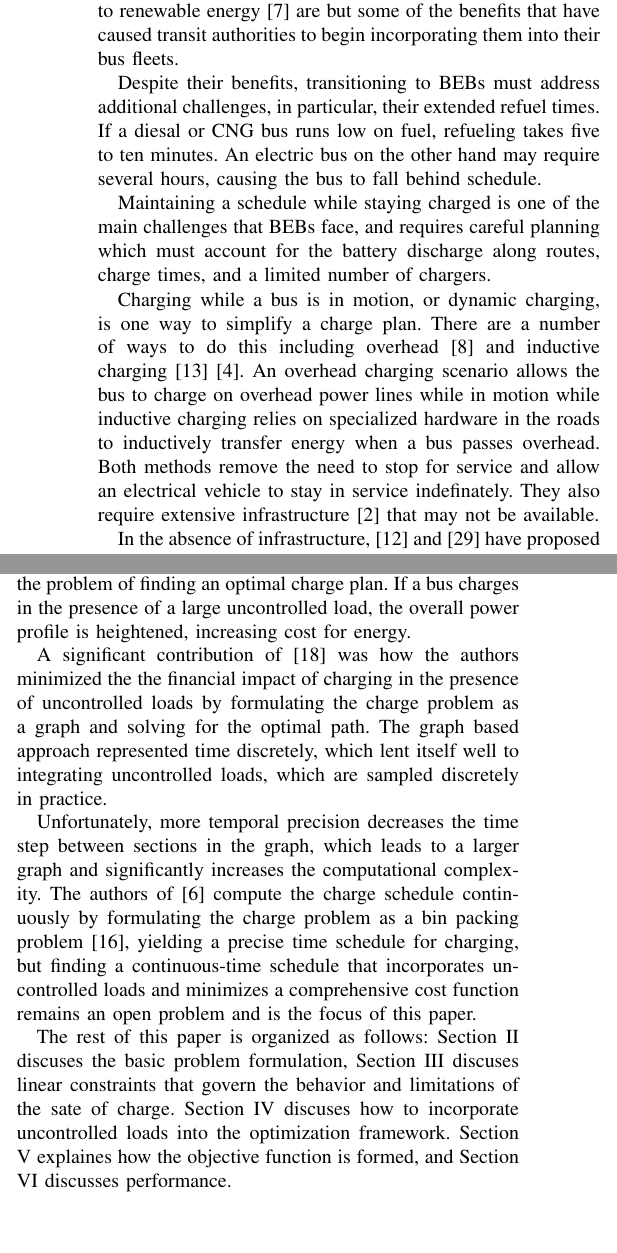
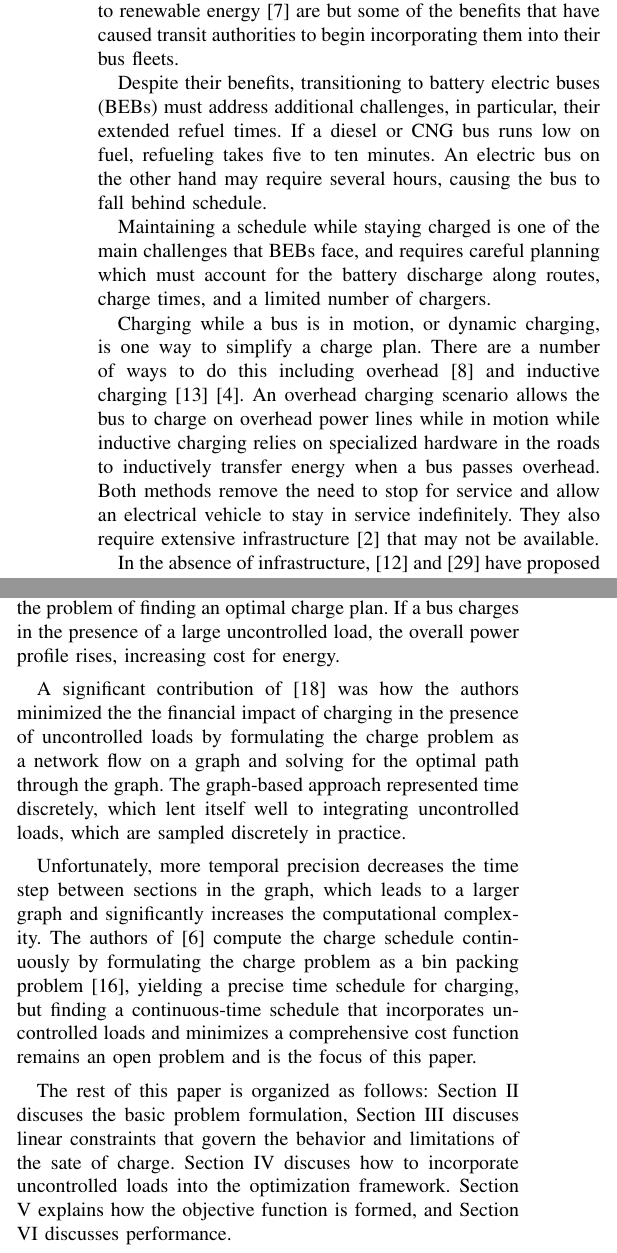
Before and after one commit to danielmortensen/PhDPaper2, a LaTeX paper (documentation/writeup/0_main.tex, which reads documentation/writeup/2_introduction.tex): two parts of the columns of page 1 of 10, joined at a grey line, cut so that both start at the same text, the shorter picture padded with empty space. Compiled offline with pdfLaTeX.

Commit message:
Jake made a few minor edits to the paper files.

```diff
--- a/documentation/writeup/2_introduction.tex
+++ b/documentation/writeup/2_introduction.tex
@@ -1,7 +1,7 @@
 \section{Introduction}
 \par  Battery powered electric motors for buses have long been a desired alternative to the internal combustion engine \cite{Mahmoud2016}. The reduced maintenance \cite{poornesh_comparative_2020}, zero emissions \cite{kato_comparative_2013}, and access to renewable energy \cite{cheng_smart_2020} are but some of the benefits that have caused transit authorities to begin incorporating them into their bus fleets.
-\par Despite their benefits, transitioning to BEBs must address additional challenges, in particular, their extended refuel times. If a diesal or CNG bus runs low on fuel, refueling takes five to ten minutes.  An electric bus on the other hand may require several hours, causing the bus to fall behind schedule.
+\par Despite their benefits, transitioning to battery electric buses (BEBs) must address additional challenges, in particular, their extended refuel times. If a diesel or CNG bus runs low on fuel, refueling takes five to ten minutes.  An electric bus on the other hand may require several hours, causing the bus to fall behind schedule.
 \par Maintaining a schedule while staying charged is one of the main challenges that BEBs face, and requires careful planning which must account for the battery discharge along routes, charge times, and a limited number of chargers.
-\par Charging while a bus is in motion, or dynamic charging, is one way to simplify a charge plan. There are a number of ways to do this including overhead \cite{csonka_optimization_2021} and inductive charging \cite{jeong_automatic_2018} \cite{balde_electric_2019}. An overhead charging scenario allows the bus to charge on overhead power lines while in motion while inductive charging relies on specialized hardware in the roads to inductively transfer energy when a bus passes overhead. Both methods remove the need to stop for service and allow an electrical vehicle to stay in service indefinately. They also require extensive infrastructure \cite{Alwesabi_2022_Robust} that may not be available.
+\par Charging while a bus is in motion, or dynamic charging, is one way to simplify a charge plan. There are a number of ways to do this including overhead \cite{csonka_optimization_2021} and inductive charging \cite{jeong_automatic_2018} \cite{balde_electric_2019}. An overhead charging scenario allows the bus to charge on overhead power lines while in motion while inductive charging relies on specialized hardware in the roads to inductively transfer energy when a bus passes overhead. Both methods remove the need to stop for service and allow an electrical vehicle to stay in service indefinitely. They also require extensive infrastructure \cite{Alwesabi_2022_Robust} that may not be available.
 \par In the absence of infrastructure, \cite{jain_battery_2020} and \cite{xian_zhang_optimal_2016} have proposed methods that exchange depleted batteries for fresh ones. Such a method would eliminate both the logistical challenges of planning and the infrastructure dependence of dynamic charging. The only drawback, is that BEBs are not built with battery exchanges in mind, therefore the task can require specialized hardware, technical expertise, or automation, all of which add complexity and cost.
 
@@ -9,5 +9,5 @@
 \par One drawback to using a stationary charging solution is that it does require significant rest periods for charging. One way to decrease the charge intervals is to use high power chargers, which deliver more energy in a smaller period of time. Large power demands however do increase the overall cost of energy because they must be supported by highly capable infrastructure \cite{stahleder_impact_2019}, \cite{deb_impact_2017}, \cite{boonraksa_impact_2019}. An effective charge plan must therefore balance the need to charge quickly with the desire to maintain a low power profile \cite{cheng_smart_2020}, \cite{ojer_development_2020}, \cite{qin_numerical_2016}, \cite{bagherinezhad_spatio-temporal_2020}, \cite{Wang2019}, \cite{He_2019_Fast} which includes power used by BEBs and the power needed by other consumers.
-\par Because the additional power users are outside the control of the charge plan, their power requirements are referred to in this paper as ``uncontrolled loads''. Uncontrolled loads complicate the problem of finding an optimal charge plan. If a bus charges in the presence of a large uncontrolled load, the overall power profile is heightened, increasing cost for energy.
-\par A significant contribution of \cite{mortensen_comprehensive_2021} was how the authors minimized the the financial impact of charging in the presence of uncontrolled loads by formulating the charge problem as a graph and solving for the optimal path. The graph based approach represented time discretely, which lent itself well to integrating uncontrolled loads, which are sampled discretely in practice.
+\par Because the additional power users are outside the control of the charge plan, their power requirements are referred to in this paper as ``uncontrolled loads''. Uncontrolled loads complicate the problem of finding an optimal charge plan. If a bus charges in the presence of a large uncontrolled load, the overall power profile rises, increasing cost for energy.
+\par A significant contribution of \cite{mortensen_comprehensive_2021} was how the authors minimized the the financial impact of charging in the presence of uncontrolled loads by formulating the charge problem as a network flow on a graph and solving for the optimal path through the graph. The graph-based approach represented time discretely, which lent itself well to integrating uncontrolled loads, which are sampled discretely in practice.
 \par Unfortunately, more temporal precision decreases the time step between sections in the graph, which leads to a larger graph and significantly increases the computational complexity. The authors of \cite{brown_position_nodate} compute the charge schedule continuously by formulating the charge problem as a bin packing problem \cite{Ma_Mixed-integer_2017}, yielding a precise time schedule for charging, but finding a continuous-time schedule that incorporates uncontrolled loads and minimizes a comprehensive cost function remains an open problem and is the focus of this paper.
-\par The rest of this paper is organized as follows: Section \ref{sec:4_formulation} discuses the basic problem formulation, Section \ref{sec:5_battery} discuses linear constraints that govern the behavior and limitations of the sate of charge. Section \ref{sec:uncontrolled} discuses how to incorporate uncontrolled loads into the optimization framework. Section \ref{sec:objective} explaines how the objective function is formed, and Section \ref{sec:results} discusses performance.
+\par The rest of this paper is organized as follows: Section \ref{sec:4_formulation} discuses the basic problem formulation, Section \ref{sec:5_battery} discuses linear constraints that govern the behavior and limitations of the sate of charge. Section \ref{sec:uncontrolled} discuses how to incorporate uncontrolled loads into the optimization framework. Section \ref{sec:objective} explains how the objective function is formed, and Section \ref{sec:results} discusses performance.
```
Also changed, not shown: documentation/writeup/4_formulation.tex (+1 -1 lines), documentation/writeup/5_battery.tex (+1 -1 lines), documentation/writeup/6_uncontrolled.tex (+5 -5 lines), documentation/writeup/7_objective.tex (+1 -1 lines), documentation/writeup/2_introduction.tex (2 more changed lines).
